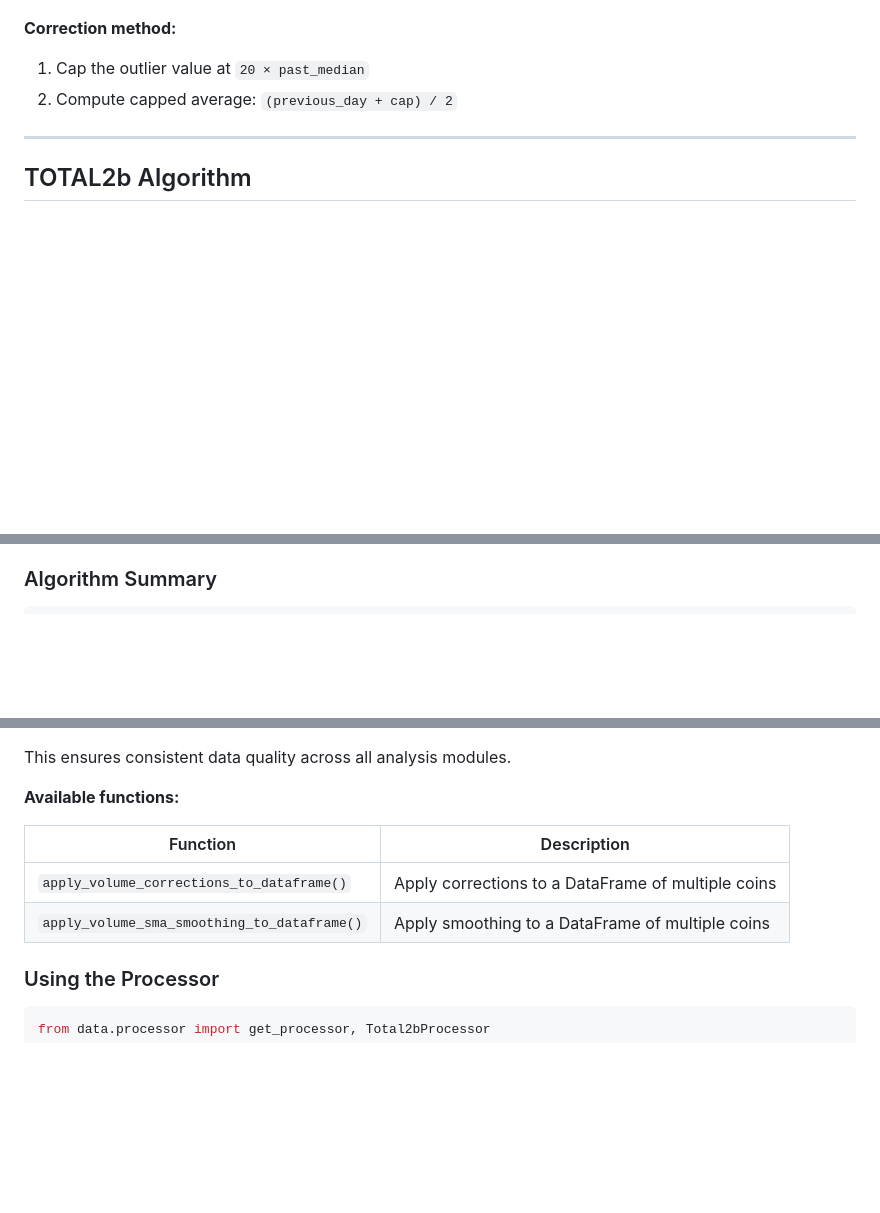
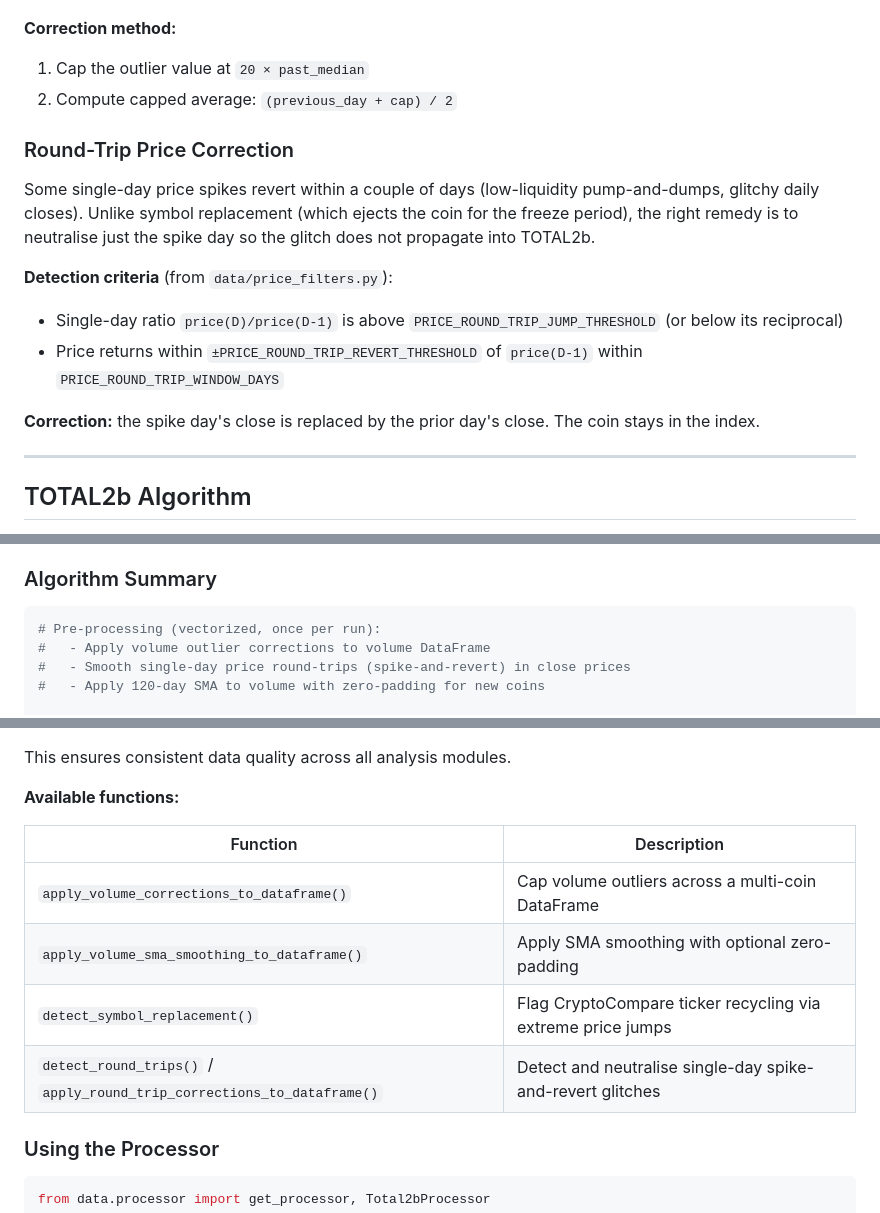
Before and after one commit to yohplala/halvix, a Markdown page: docs/TOTAL2_CALCULATION.md, 3 parts joined by grey strips. Rendered like a GitHub page; blank space fills up the shorter version.

Commit message:
Document round-trip correction in TOTAL2_CALCULATION.md
The doc was missing any mention of detect_round_trips /
apply_round_trip_corrections_to_dataframe, even though they ship in
price_filters.py and run for every TOTAL2b calculation. Add a short
"Round-Trip Price Correction" section, mention the pre-processing
step in the algorithm summary, and round out the price_filters
function inventory at the end of the doc.

````diff
--- a/docs/TOTAL2_CALCULATION.md
+++ b/docs/TOTAL2_CALCULATION.md
@@ -113,6 +113,16 @@ CryptoCompare occasionally has bad data points with impossible volume spikes. Th
 1. Cap the outlier value at `20 × past_median`
 2. Compute capped average: `(previous_day + cap) / 2`
 
+### Round-Trip Price Correction
+
+Some single-day price spikes revert within a couple of days (low-liquidity pump-and-dumps, glitchy daily closes). Unlike symbol replacement (which ejects the coin for the freeze period), the right remedy is to neutralise just the spike day so the glitch does not propagate into TOTAL2b.
+
+**Detection criteria** (from `data/price_filters.py`):
+- Single-day ratio `price(D)/price(D-1)` is above `PRICE_ROUND_TRIP_JUMP_THRESHOLD` (or below its reciprocal)
+- Price returns within `±PRICE_ROUND_TRIP_REVERT_THRESHOLD` of `price(D-1)` within `PRICE_ROUND_TRIP_WINDOW_DAYS`
+
+**Correction:** the spike day's close is replaced by the prior day's close. The coin stays in the index.
+
 ---
 
 ## TOTAL2b Algorithm
@@ -173,6 +183,11 @@ Where:
 ### Algorithm Summary
 
 ```python
+# Pre-processing (vectorized, once per run):
+#   - Apply volume outlier corrections to volume DataFrame
+#   - Smooth single-day price round-trips (spike-and-revert) in close prices
+#   - Apply 120-day SMA to volume with zero-padding for new coins
+
 for each day:
     1. Calculate first-seen dates for all coins
        - Detect symbol replacements (>4.42x increase or <0.101x decrease)
@@ -323,8 +338,10 @@ This ensures consistent data quality across all analysis modules.
 
 | Function | Description |
 |----------|-------------|
-| `apply_volume_corrections_to_dataframe()` | Apply corrections to a DataFrame of multiple coins |
-| `apply_volume_sma_smoothing_to_dataframe()` | Apply smoothing to a DataFrame of multiple coins |
+| `apply_volume_corrections_to_dataframe()` | Cap volume outliers across a multi-coin DataFrame |
+| `apply_volume_sma_smoothing_to_dataframe()` | Apply SMA smoothing with optional zero-padding |
+| `detect_symbol_replacement()` | Flag CryptoCompare ticker recycling via extreme price jumps |
+| `detect_round_trips()` / `apply_round_trip_corrections_to_dataframe()` | Detect and neutralise single-day spike-and-revert glitches |
 
 ### Using the Processor
 
````
